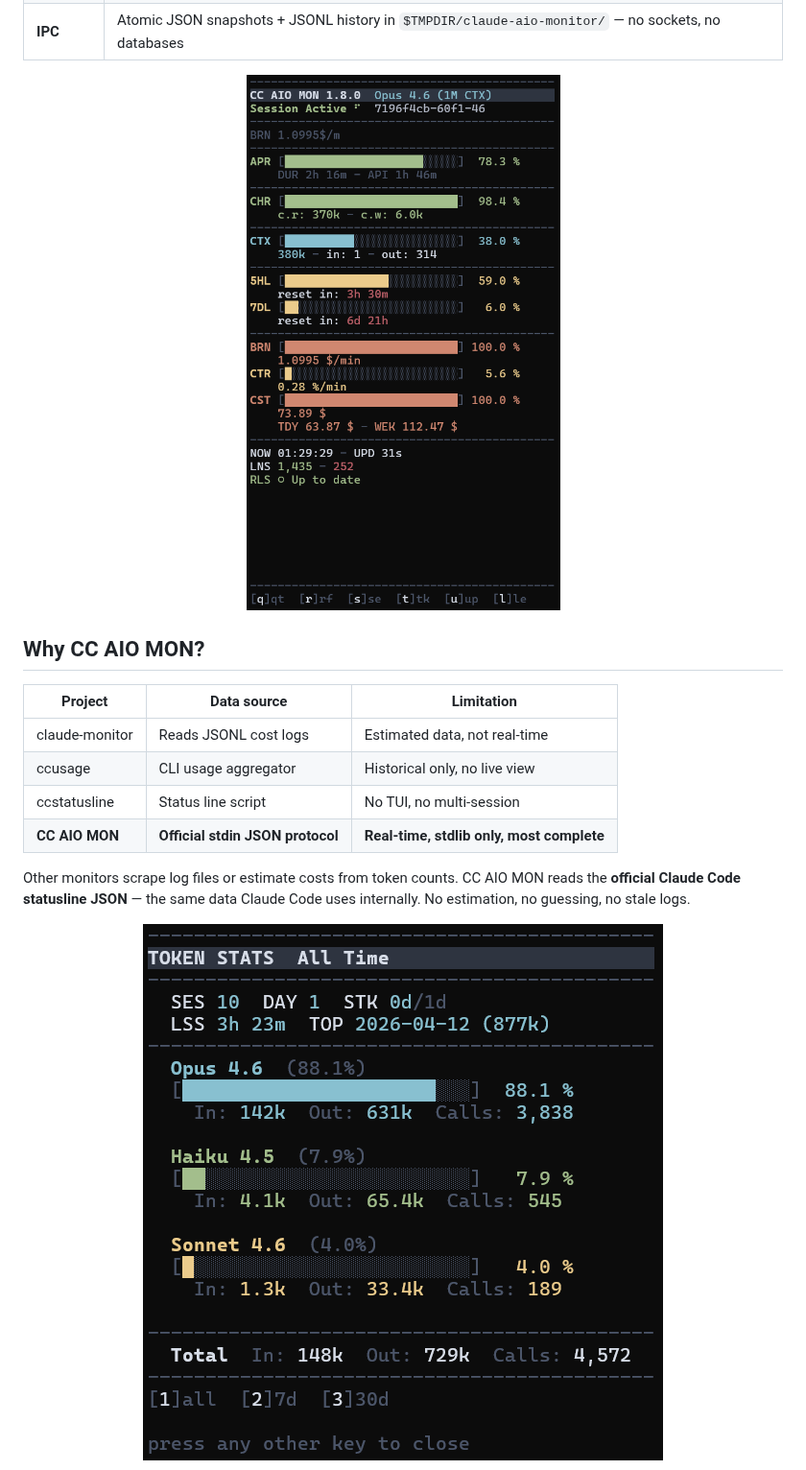
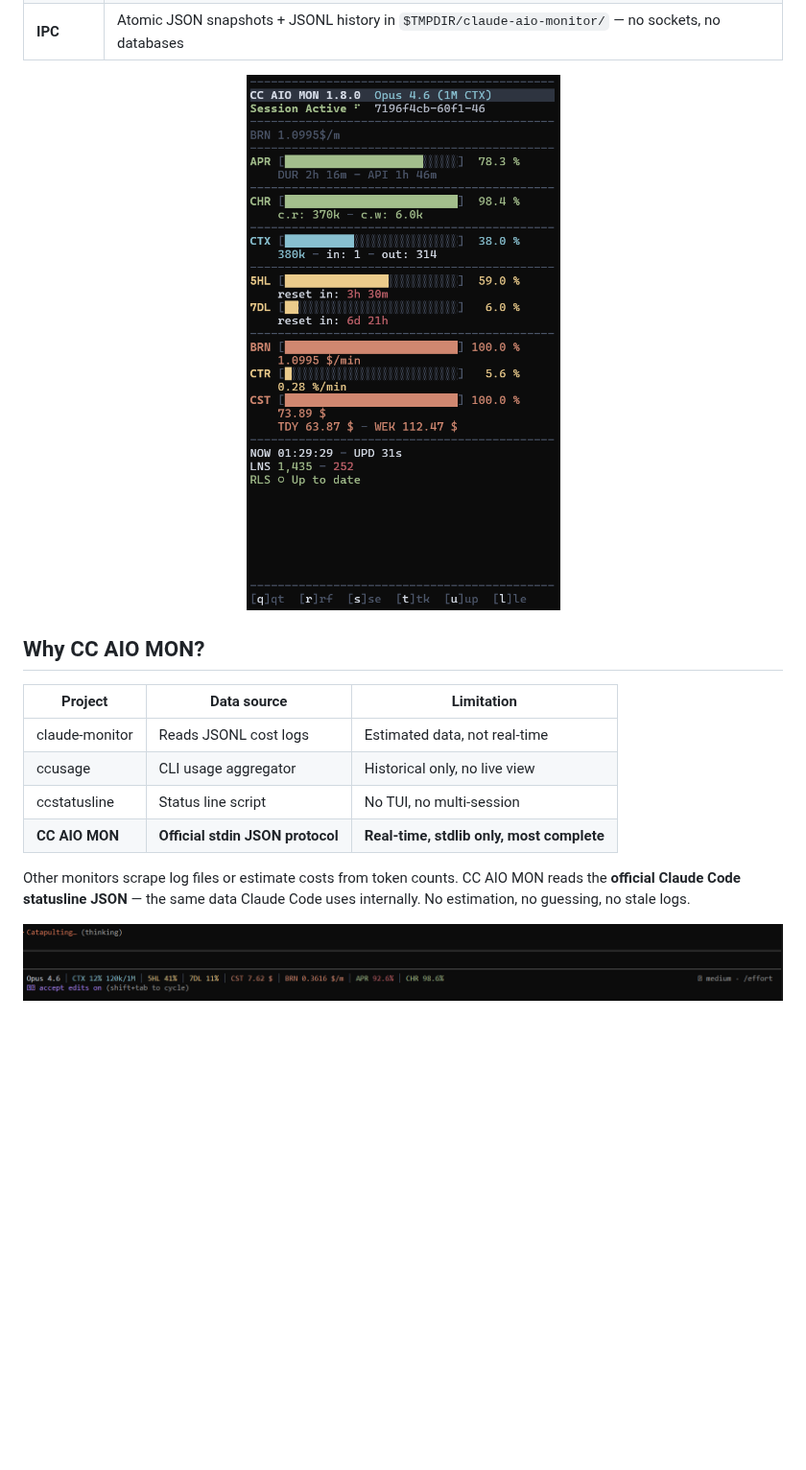
Before and after one commit to iM3SK/cc-aio-mon, a Markdown page: README.md, the part around one of its changes. Shown at 96% size. Drawn GitHub-style; pictures changed too: screenshots/cc-aio-mon-statusline.png (added); blank space fills up the shorter version.

```diff
--- a/README.md
+++ b/README.md
@@ -14,7 +14,7 @@
 | **Files** | `statusline.py` (statusline renderer + IPC writer), `monitor.py` (TUI dashboard), `shared.py` (shared helpers + rate math), `update.py` (self-updater) |
 | **IPC** | Atomic JSON snapshots + JSONL history in `$TMPDIR/claude-aio-monitor/` — no sockets, no databases |
 
-<p align="center"><img src="screenshots/Sn%C3%ADmka%20obrazovky%202026-04-13%20012941.png" alt="CC AIO MON — fullscreen TUI dashboard showing context window, API ratio, cache hit rate, rate limits, burn rate, cost, and cross-session totals with Nord color scheme"></p>
+<p align="center"><img src="screenshots/cc-aio-mon-dashboard.png" alt="CC AIO MON — fullscreen TUI dashboard showing context window, API ratio, cache hit rate, rate limits, burn rate, cost, and cross-session totals with Nord color scheme"></p>
 
 ## Why CC AIO MON?
 
@@ -27,5 +27,5 @@
 
 Other monitors scrape log files or estimate costs from token counts. CC AIO MON reads the **official Claude Code statusline JSON** — the same data Claude Code uses internally. No estimation, no guessing, no stale logs.
 
-<p align="center"><img src="screenshots/Sn%C3%ADmka%20obrazovky%202026-04-13%20013015.png" alt="CC AIO MON — token usage stats modal showing per-model breakdown (Opus, Haiku, Sonnet) with progress bars, session count, active days, and streaks"></p>
+<p align="center"><img src="screenshots/cc-aio-mon-statusline.png" alt="CC AIO MON — single-line ANSI status bar showing Model, CTX, 5HL, 7DL, CST, BRN, APR, CHR segments with Nord truecolor palette"></p>
 
```
Also changed, not shown: other parts of README.md (+2 -2 lines), screenshots/cc-aio-mon-dashboard.png (renamed from screenshots/Snímka obrazovky 2026-04-13 012941.png), screenshots/cc-aio-mon-legend.png (renamed from screenshots/Snímka obrazovky 2026-04-13 013147.png), screenshots/cc-aio-mon-picker.png (renamed from screenshots/Snímka obrazovky 2026-04-13 012955.png), screenshots/cc-aio-mon-stats.png (renamed from screenshots/Snímka obrazovky 2026-04-13 013015.png), screenshots/cc-aio-mon-update.png (renamed from screenshots/Snímka obrazovky 2026-04-13 013129.png).
